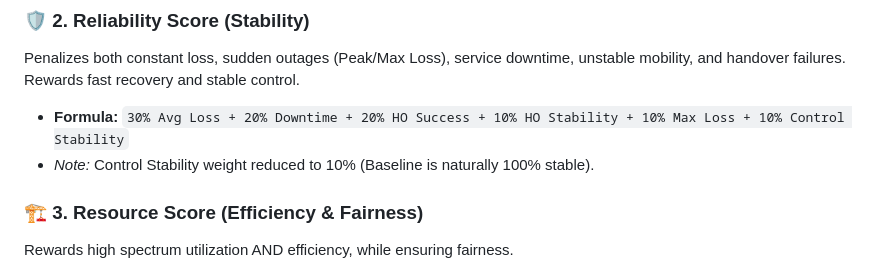
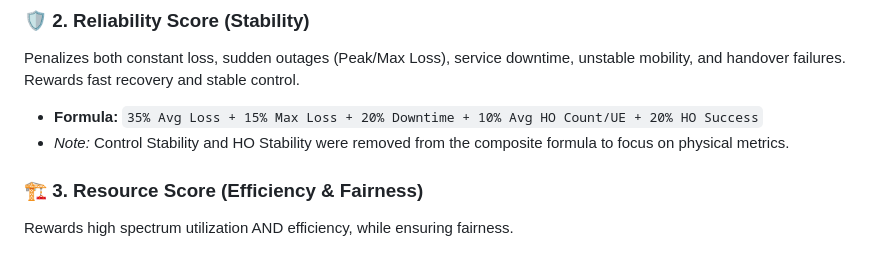
Before and after one commit to ishreyanshkumar/Radio-Cortex, a Markdown page: README_EVAL.md, the part around the change. GitHub-like rendering.

```diff
--- a/README_EVAL.md
+++ b/README_EVAL.md
@@ -50,8 +50,8 @@ Combines how fast, responsive, and consistent the network felt to users. Include
 
 ### 🛡️ 2. Reliability Score (Stability)
 Penalizes both constant loss, sudden outages (Peak/Max Loss), service downtime, unstable mobility, and handover failures. Rewards fast recovery and stable control.
-*   **Formula:** `30% Avg Loss + 20% Downtime + 20% HO Success + 10% HO Stability + 10% Max Loss + 10% Control Stability`
-*   *Note:* Control Stability weight reduced to 10% (Baseline is naturally 100% stable).
+*   **Formula:** `35% Avg Loss + 15% Max Loss + 20% Downtime + 10% Avg HO Count/UE + 20% HO Success`
+*   *Note:* Control Stability and HO Stability were removed from the composite formula to focus on physical metrics.
 
 ### 🏗️ 3. Resource Score (Efficiency & Fairness)
 Rewards high spectrum utilization AND efficiency, while ensuring fairness.
```
Also changed, not shown: README.md (+19 -19 lines).
